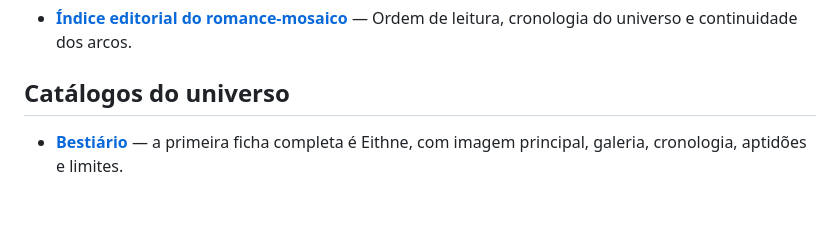
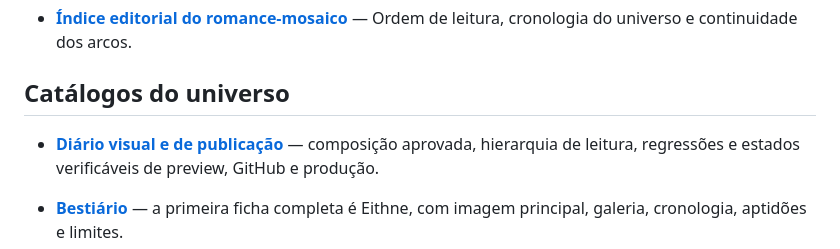
Before and after one commit to Vranuska/vespera-aeternum, a Markdown page: README.md, the part around the change. Rendered like a GitHub page; blank space fills up the shorter version.

Commit message:
Inclui o diário visual no índice do arquivo

```diff
--- a/README.md
+++ b/README.md
@@ -64,6 +64,9 @@ Este é um lugar para as histórias que sobrevivem — sobretudo aquelas que, à
 - **[Índice editorial do romance-mosaico](editorial/indice-romance-mosaico.json)** — Ordem de leitura, cronologia do universo e continuidade dos arcos.
 
 ## Catálogos do universo
+
+- **[Diário visual e de publicação](editorial/diario-visual.md)** — composição aprovada, hierarquia de leitura, regressões e estados verificáveis de preview, GitHub e produção.
+
 
 - **[Bestiário](https://vranuska.github.io/vespera-aeternum/#bestiario)** — a primeira ficha completa é Eithne, com imagem principal, galeria, cronologia, aptidões e limites.
 - **[Atlas dos Domínios](https://vranuska.github.io/vespera-aeternum/#atlas)** — mapa navegável da Terra, dos Firmamentos, dos Domínios Infernais e do Entre. A natureza da Umbra e do Sonhar já está registrada; sua geografia interna permanece em aberto, sem preenchimento por suposição.
```
